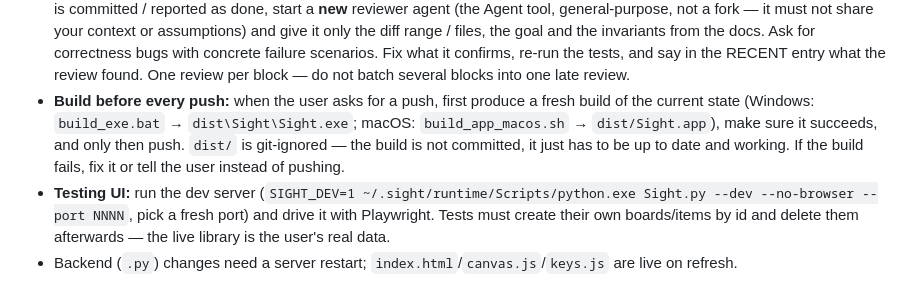
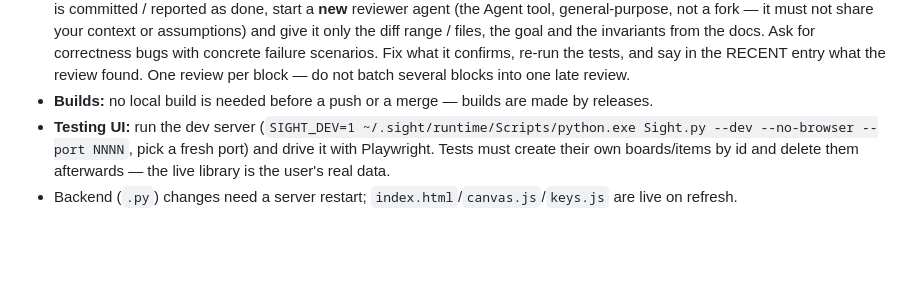
Before and after one commit to anurbis-dev/sight-media-viewer, a Markdown page: CLAUDE.md, the part around the change. GitHub-like rendering; blank space fills up the shorter version.

Commit message:
CLAUDE.md: no build before a push; builds are made by releases
Co-Authored-By: Claude Opus 5.5 <noreply@anthropic.com>
Claude-Session: https://claude.ai/code/session_015wiDDemJbVrV47goX85DXz

```diff
--- a/CLAUDE.md
+++ b/CLAUDE.md
@@ -64,10 +64,7 @@ holds decisions, root causes and user preferences from earlier sessions. Use it
   correctness bugs with concrete failure scenarios. Fix what it confirms, re-run the tests, and say
   in the RECENT entry what the review found. One review per block — do not batch several blocks
   into one late review.
-- **Build before every push:** when the user asks for a push, first produce a fresh build of the current
-  state (Windows: `build_exe.bat` → `dist\Sight\Sight.exe`; macOS: `build_app_macos.sh` → `dist/Sight.app`),
-  make sure it succeeds, and only then push. `dist/` is git-ignored — the build is not committed, it just
-  has to be up to date and working. If the build fails, fix it or tell the user instead of pushing.
+- **Builds:** no local build is needed before a push or a merge — builds are made by releases.
 - **Testing UI:** run the dev server (`SIGHT_DEV=1 ~/.sight/runtime/Scripts/python.exe Sight.py --dev
   --no-browser --port NNNN`, pick a fresh port) and drive it with Playwright. Tests must create their
   own boards/items by id and delete them afterwards — the live library is the user's real data.
```
